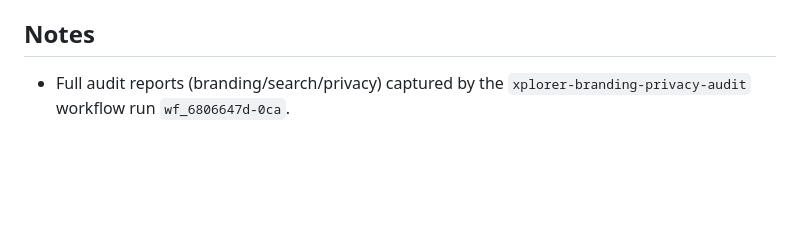
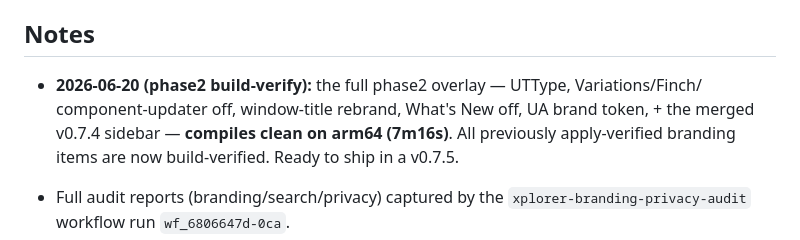
Before and after one commit to daniel-farina/xplorer, a Markdown page: BRANDING_PRIVACY_PLAN.md, the part around the change. Drawn GitHub-style; blank space fills up the shorter version.

Commit message:
branding: build-verify the accumulated phase2 overlay (arm64, compiles clean)
Full phase2 (UTType, Variations/Finch/component-updater off, window-title rebrand,
What's New off, UA brand token, + merged v0.7.4 sidebar) compiles on arm64 in
7m16s. The previously apply-verified-only branding items are now build-verified.

```diff
--- a/BRANDING_PRIVACY_PLAN.md
+++ b/BRANDING_PRIVACY_PLAN.md
@@ -89,6 +89,11 @@ Each loop iteration: read this file + `git log`, do the next safe item, commit,
 
 ## Notes
 
+- **2026-06-20 (phase2 build-verify):** the full phase2 overlay — UTType, Variations/Finch/
+  component-updater off, window-title rebrand, What's New off, UA brand token, + the merged v0.7.4
+  sidebar — **compiles clean on arm64 (7m16s)**. All previously apply-verified branding items are now
+  build-verified. Ready to ship in a v0.7.5.
+
 - Full audit reports (branding/search/privacy) captured by the `xplorer-branding-privacy-audit`
   workflow run `wf_6806647d-0ca`.
 - The current search hijack reuses Chromium's built-in `id==1` (Google) slot → renames it to Grok.
```
